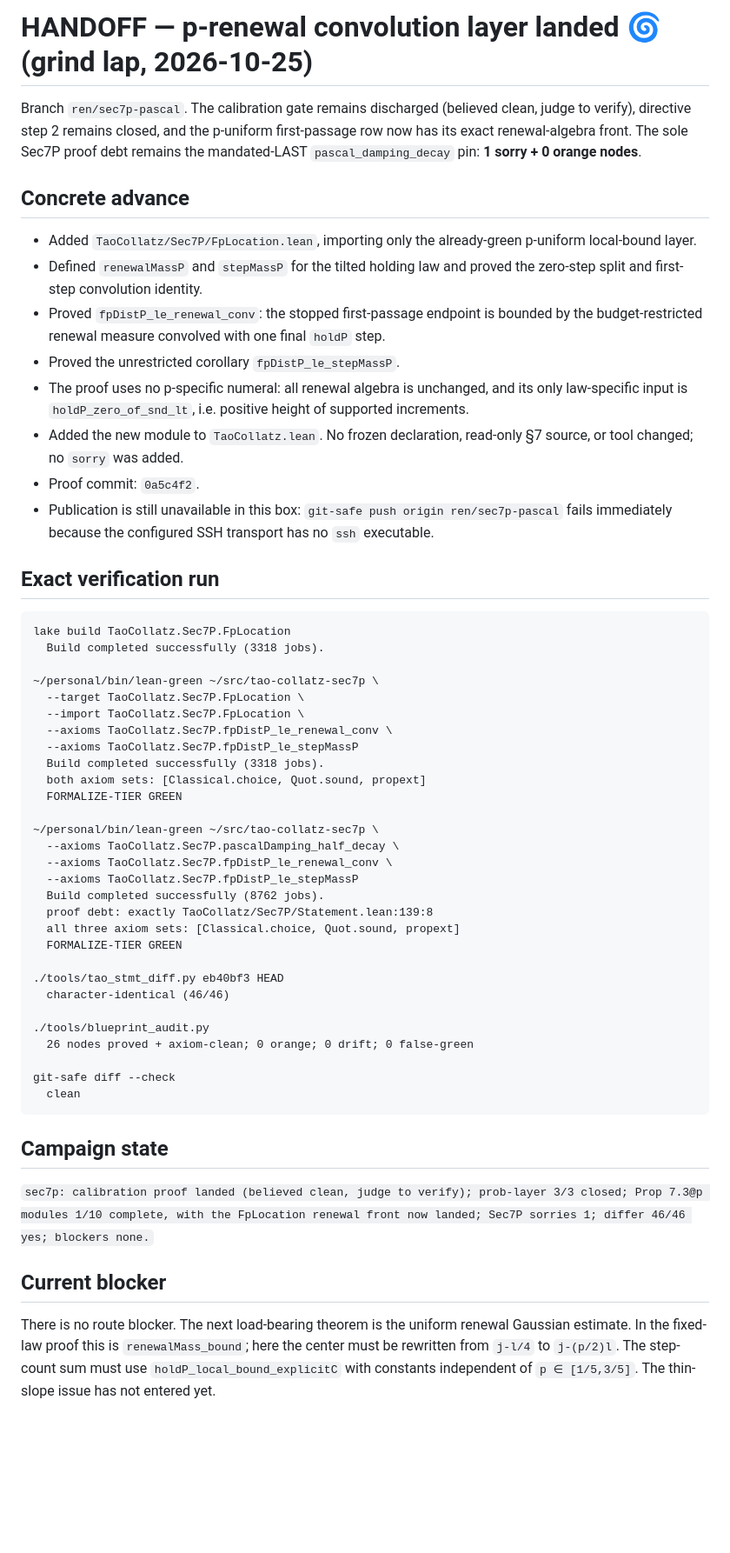
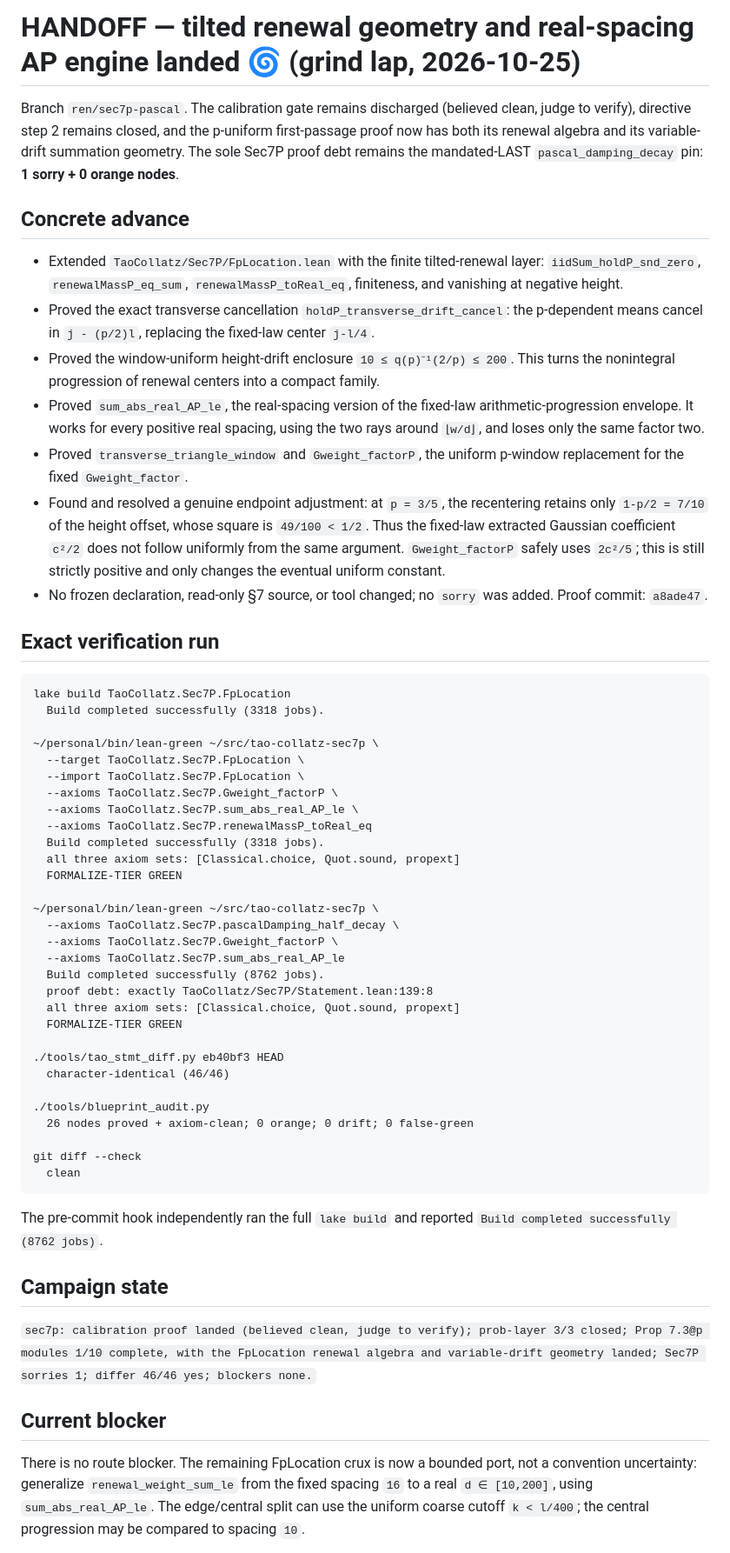
Before and after one commit to gotrevor/tao-collatz, a Markdown page: HANDOFF.md, the part around one of its changes. Shown at 87% size. Drawn GitHub-style; blank space fills up the shorter version.

Commit message:
docs: record tilted renewal geometry handoff

````diff
--- a/HANDOFF.md
+++ b/HANDOFF.md
@@ -1,30 +1,35 @@
-# HANDOFF — p-renewal convolution layer landed 🌀 (grind lap, 2026-10-25)
+# HANDOFF — tilted renewal geometry and real-spacing AP engine landed 🌀 (grind lap, 2026-10-25)
 
 Branch `ren/sec7p-pascal`. The calibration gate remains discharged (believed
 clean, judge to verify), directive step 2 remains closed, and the p-uniform
-first-passage row now has its exact renewal-algebra front. The sole Sec7P proof
-debt remains the mandated-LAST `pascal_damping_decay` pin:
-**1 sorry + 0 orange nodes**.
+first-passage proof now has both its renewal algebra and its variable-drift
+summation geometry. The sole Sec7P proof debt remains the mandated-LAST
+`pascal_damping_decay` pin: **1 sorry + 0 orange nodes**.
 
 ## Concrete advance
 
-- Added `TaoCollatz/Sec7P/FpLocation.lean`, importing only the already-green
-  p-uniform local-bound layer.
-- Defined `renewalMassP` and `stepMassP` for the tilted holding law and
-  proved the zero-step split and first-step convolution identity.
-- Proved `fpDistP_le_renewal_conv`: the stopped first-passage endpoint is
-  bounded by the budget-restricted renewal measure convolved with one final
-  `holdP` step.
-- Proved the unrestricted corollary `fpDistP_le_stepMassP`.
-- The proof uses no p-specific numeral: all renewal algebra is unchanged, and
-  its only law-specific input is `holdP_zero_of_snd_lt`, i.e. positive height
-  of supported increments.
-- Added the new module to `TaoCollatz.lean`. No frozen declaration, read-only
-  §7 source, or tool changed; no `sorry` was added.
-- Proof commit: `0a5c4f2`.
-- Publication is still unavailable in this box: `git-safe push origin
-  ren/sec7p-pascal` fails immediately because the configured SSH transport has
-  no `ssh` executable.
+- Extended `TaoCollatz/Sec7P/FpLocation.lean` with the finite tilted-renewal
+  layer: `iidSum_holdP_snd_zero`, `renewalMassP_eq_sum`,
+  `renewalMassP_toReal_eq`, finiteness, and vanishing at negative height.
+- Proved the exact transverse cancellation
+  `holdP_transverse_drift_cancel`: the p-dependent means cancel in
+  `j - (p/2)l`, replacing the fixed-law center `j-l/4`.
+- Proved the window-uniform height-drift enclosure
+  `10 ≤ q(p)⁻¹(2/p) ≤ 200`. This turns the nonintegral progression of
+  renewal centers into a compact family.
+- Proved `sum_abs_real_AP_le`, the real-spacing version of the fixed-law
+  arithmetic-progression envelope. It works for every positive real spacing,
+  using the two rays around `⌊w/d⌋`, and loses only the same factor two.
+- Proved `transverse_triangle_window` and `Gweight_factorP`, the uniform
+  p-window replacement for the fixed `Gweight_factor`.
+- Found and resolved a genuine endpoint adjustment: at `p = 3/5`, the
+  recentering retains only `1-p/2 = 7/10` of the height offset, whose square
+  is `49/100 < 1/2`. Thus the fixed-law extracted Gaussian coefficient
+  `c²/2` does not follow uniformly from the same argument. `Gweight_factorP`
+  safely uses `2c²/5`; this is still strictly positive and only changes the
+  eventual uniform constant.
+- No frozen declaration, read-only §7 source, or tool changed; no `sorry` was
+  added. Proof commit: `a8ade47`.
 
 ## Exact verification run
 
@@ -35,16 +40,17 @@ lake build TaoCollatz.Sec7P.FpLocation
 ~/personal/bin/lean-green ~/src/tao-collatz-sec7p \
   --target TaoCollatz.Sec7P.FpLocation \
   --import TaoCollatz.Sec7P.FpLocation \
-  --axioms TaoCollatz.Sec7P.fpDistP_le_renewal_conv \
-  --axioms TaoCollatz.Sec7P.fpDistP_le_stepMassP
+  --axioms TaoCollatz.Sec7P.Gweight_factorP \
+  --axioms TaoCollatz.Sec7P.sum_abs_real_AP_le \
+  --axioms TaoCollatz.Sec7P.renewalMassP_toReal_eq
   Build completed successfully (3318 jobs).
-  both axiom sets: [Classical.choice, Quot.sound, propext]
+  all three axiom sets: [Classical.choice, Quot.sound, propext]
   FORMALIZE-TIER GREEN
 
 ~/personal/bin/lean-green ~/src/tao-collatz-sec7p \
   --axioms TaoCollatz.Sec7P.pascalDamping_half_decay \
-  --axioms TaoCollatz.Sec7P.fpDistP_le_renewal_conv \
-  --axioms TaoCollatz.Sec7P.fpDistP_le_stepMassP
+  --axioms TaoCollatz.Sec7P.Gweight_factorP \
+  --axioms TaoCollatz.Sec7P.sum_abs_real_AP_le
   Build completed successfully (8762 jobs).
   proof debt: exactly TaoCollatz/Sec7P/Statement.lean:139:8
   all three axiom sets: [Classical.choice, Quot.sound, propext]
@@ -56,21 +62,25 @@ lake build TaoCollatz.Sec7P.FpLocation
 ./tools/blueprint_audit.py
   26 nodes proved + axiom-clean; 0 orange; 0 drift; 0 false-green
 
-git-safe diff --check
+git diff --check
   clean
 ```
+
+The pre-commit hook independently ran the full `lake build` and reported
+`Build completed successfully (8762 jobs)`.
 
 ## Campaign state
 
 `sec7p: calibration proof landed (believed clean, judge to verify); prob-layer
-3/3 closed; Prop 7.3@p modules 1/10 complete, with the FpLocation renewal front
-now landed; Sec7P sorries 1; differ 46/46 yes; blockers none.`
+3/3 closed; Prop 7.3@p modules 1/10 complete, with the FpLocation renewal
+algebra and variable-drift geometry landed; Sec7P sorries 1; differ 46/46 yes;
+blockers none.`
 
 ## Current blocker
 
-There is no route blocker. The next load-bearing theorem is the uniform renewal
-Gaussian estimate. In the fixed-law proof this is `renewalMass_bound`; here
-the center must be rewritten from `j-l/4` to `j-(p/2)l`. The step-count sum
-must use `holdP_local_bound_explicitC` with constants independent of
-`p ∈ [1/5,3/5]`. The thin-slope issue has not entered yet.
+There is no route blocker. The remaining FpLocation crux is now a bounded
+port, not a convention uncertainty: generalize `renewal_weight_sum_le` from
+the fixed spacing `16` to a real `d ∈ [10,200]`, using
+`sum_abs_real_AP_le`. The edge/central split can use the uniform coarse cutoff
+`k < l/400`; the central progression may be compared to spacing `10`.
 
````
Also changed, not shown: other parts of HANDOFF.md (+17 -10 lines).
